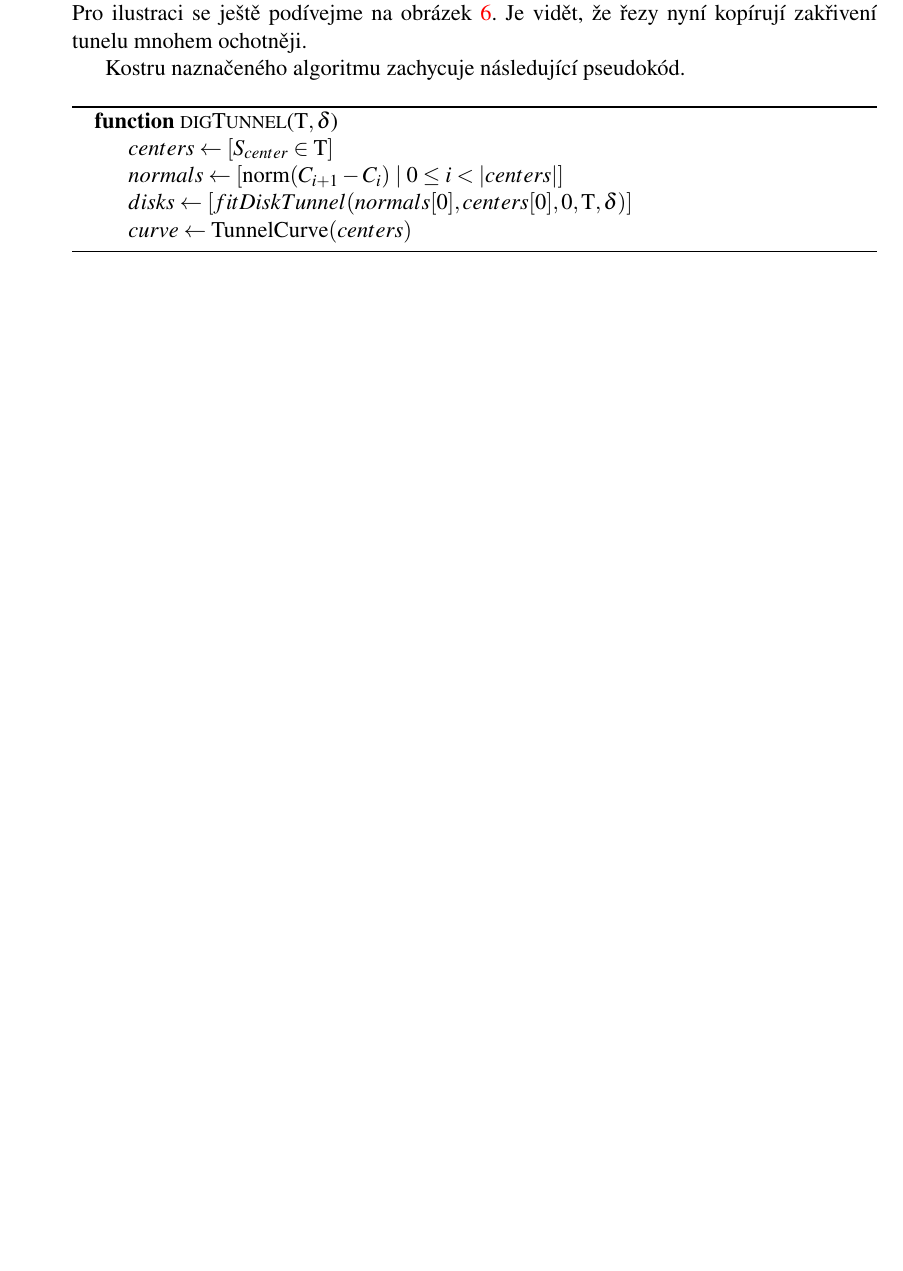
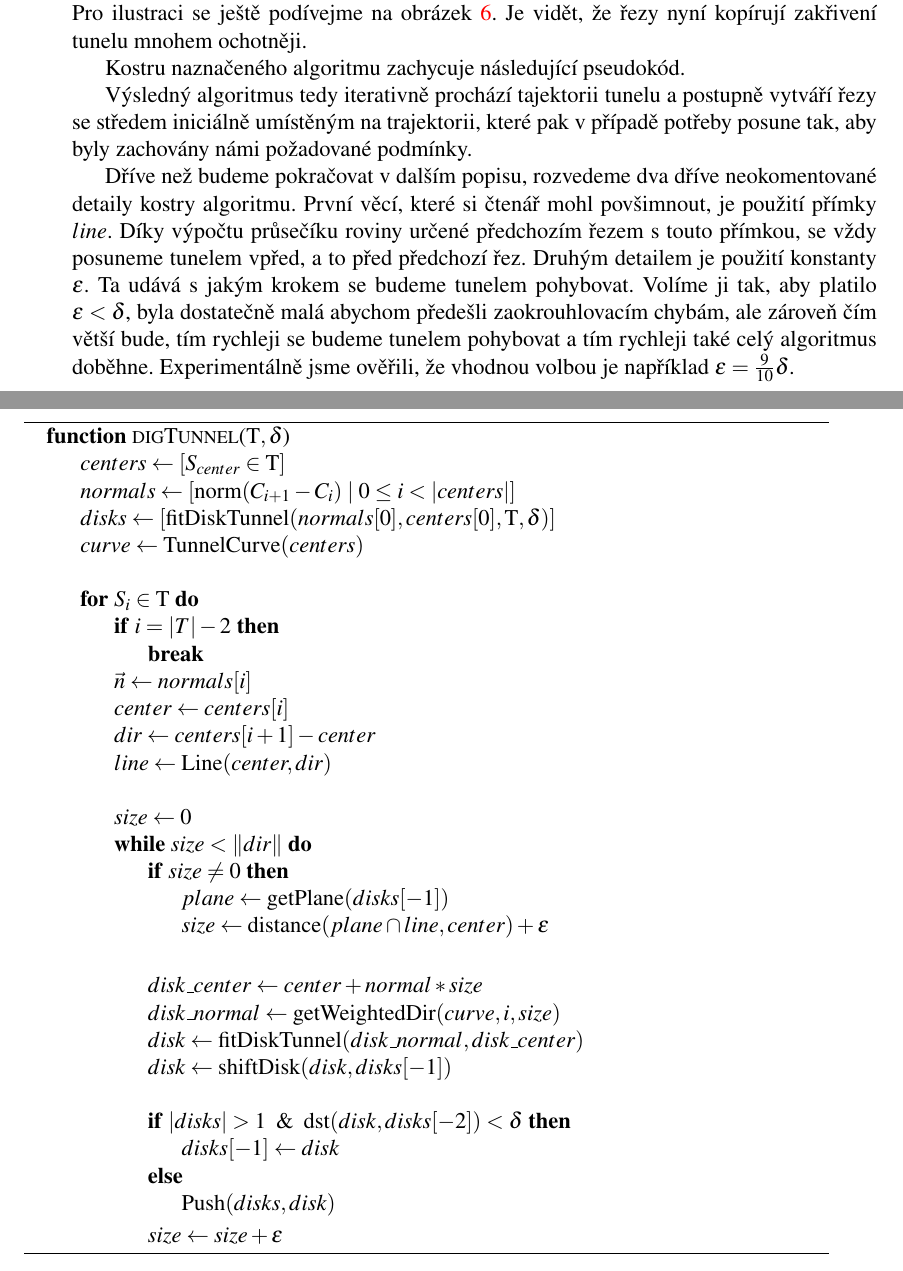
Before and after one commit to JendaPlhak/tunnel-discretizer, a LaTeX thesis (diplomka/Sablona.tex, which reads diplomka/text_prace/03_Kapitola_01.tex): part of page 27 of 29 before the commit and two parts of pages 27 and 28 of 30 after it, the two joined at a grey line, cut so that both start at the same text, the shorter picture padded with empty space. Compiled offline with pdfLaTeX.

Commit message:
Finalize main pseudocode.

```diff
--- a/diplomka/Sablona.tex
+++ b/diplomka/Sablona.tex
@@ -191,7 +191,12 @@ zdrojů, které jsou v práci citovány.}
 \newcommand{\Nbb}{\mathbb{N}}
 
 \newcommand{\Tau}{\mathrm{T}}
+\newcommand{\norm}[1]{\left\lVert#1\right\rVert}
 \DeclareMathOperator{\dst}{dst}
+\DeclareMathOperator{\dis}{distance}
+
+% Pseudocode stuff
+\newcommand{\Break}{\State \textbf{break} }
 
 %%%%%%%%%%%%%%%%%%%%%%%%%%%%%%%%%%%%%%%%%%%%%%%%%%%%%%%%%%%%%%%%%%%%%%%%%%%%%%%%%%%%%%%%%%%%%%%%%%%%%%
 %%%%%%%%%%%%%%%%%%%%%%%% VYTVOR POMOCNY SOUBOR PRO REJSTRIK %%%%%%%%%%%%%%%%%%%%%%%%%%%%%%%%%%%%%%%%%%
--- a/diplomka/text_prace/03_Kapitola_01.tex
+++ b/diplomka/text_prace/03_Kapitola_01.tex
@@ -143,12 +143,60 @@ Kostru naznačeného algoritmu zachycuje následující pseudokód.
 \Function{digTunnel}{$\Tau, \delta$}
     \State $ centers \gets [ S_{center} \in \Tau ] $
     \State $ normals \gets [ \operatorname{norm}(C_{i + 1} - C_{i}) \mid 0 \leq i < |centers| ] $
-    \State $ disks \gets   [fitDiskTunnel(normals[0], centers[0], 0, \Tau, \delta)] $
+    \State $ disks \gets   [ \operatorname{fitDiskTunnel}(normals[0], centers[0], \Tau, \delta)] $
     \State $ curve \gets \operatorname{TunnelCurve}(centers) $
+    \State
+
+    \For{$ S_i \in \Tau $}
+        \If{$ i = |T| - 2 $}
+            \Break
+        \EndIf
+        \State $ \vec{n} \gets normals[i] $
+        \State $ center \gets centers[i] $
+        \State $ dir \gets centers[i + 1] - center $
+        \State $ line \gets \operatorname{Line}(center, dir) $
+        \State
+
+        \State $ size \gets 0 $
+        \While {$ size < \norm{dir} $}
+            \If{$ size \neq 0 $}
+                \State $ plane \gets \operatorname{getPlane}(disks[-1]) $
+                \State $ size \gets \dis(plane \cap line, center) + \epsilon $
+            \EndIf
+            \State
+
+            \State $ disk\_center \gets center + normal * size $
+            \State $ disk\_normal \gets \operatorname{getWeightedDir}(curve, i, size) $
+
+            \State $ disk \gets \operatorname{fitDiskTunnel}(disk\_normal, disk\_center) $
+            \State $ disk \gets \operatorname{shiftDisk}(disk, disks[-1]) $
+            \State
+
+            \If{$ |disks| > 1  \And \dst(disk, disks[-2]) < \delta $}
+                \State $ disks[-1] \gets disk $
+            \Else
+                \State $ \operatorname{Push}(disks, disk) $
+            \EndIf
+            \State $ size \gets size + \epsilon $
+        \EndWhile
+    \EndFor
 \EndFunction
 
 \end{algorithmic}
 \end{algorithm}
 
+Výsledný algoritmus tedy iterativně prochází tajektorii tunelu a postupně vytváří řezy
+se středem iniciálně umístěným na trajektorii, které pak v případě potřeby posune tak,
+aby byly zachovány námi požadované podmínky.
+
+Dříve než budeme pokračovat v dalším popisu, rozvedeme dva dříve neokomentované
+detaily kostry algoritmu. První věcí, které si čtenář mohl povšimnout, je použití přímky
+$ line $. Díky výpočtu průsečíku roviny určené předchozím řezem s touto přímkou, se
+vždy posuneme tunelem vpřed, a to před předchozí řez. Druhým detailem je použití
+konstanty $ \epsilon $. Ta udává s jakým krokem se budeme tunelem pohybovat.
+Volíme ji tak, aby platilo  $ \epsilon < \delta $, byla dostatečně malá abychom
+předešli zaokrouhlovacím chybám, ale zároveň čím větší bude, tím rychleji se
+budeme tunelem pohybovat a tím rychleji také celý algoritmus doběhne. Experimentálně
+jsme ověřili, že vhodnou volbou je například $ \epsilon = \frac{9}{10} \delta $.
 
 \end{document}
```
Also changed, not shown: 1 other file.
